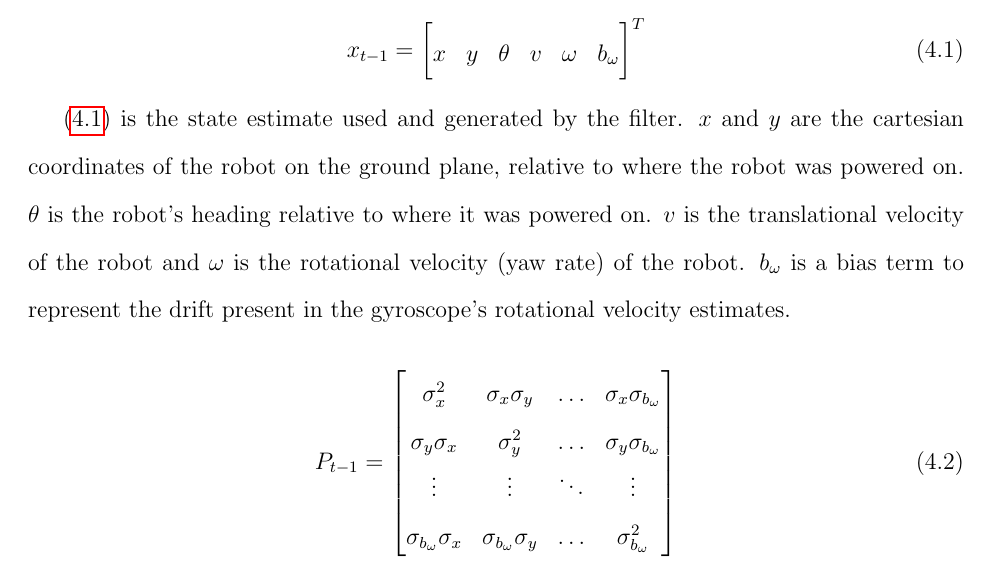
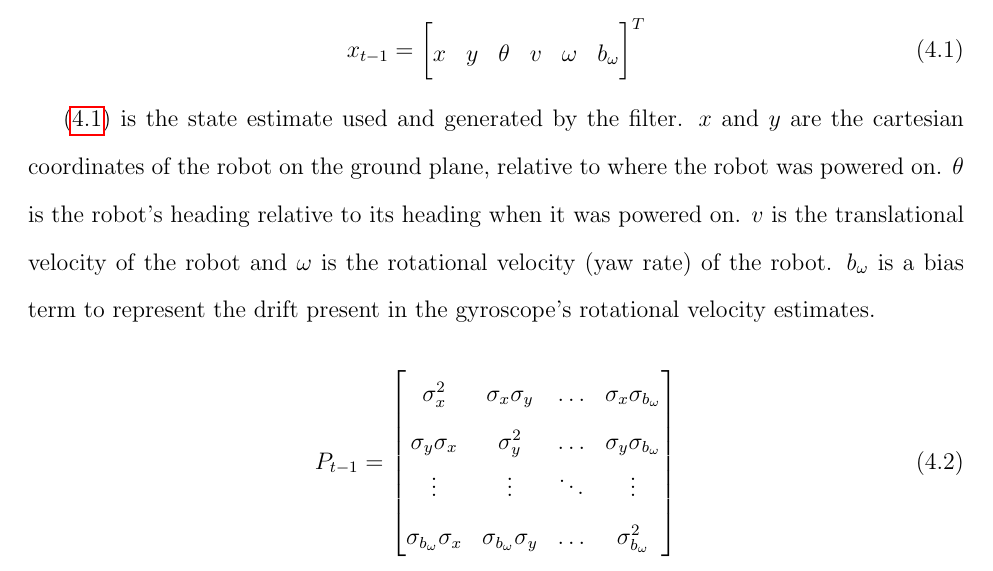
Before and after one commit to ericperko/cwru_ms_thesis, a LaTeX thesis (thesis/thesis.tex, which reads thesis/chapter2.tex): part of page 24 of 36, cut so that both start at the same text. Compiled offline with pdfLaTeX.

Commit message:
Slight fix to robot heading description

```diff
--- a/thesis/chapter2.tex
+++ b/thesis/chapter2.tex
@@ -53,7 +53,7 @@ The prediction step is run every filter update, whether there are new measuremen
 	\label{eq:harlie_ekf_state}
 \end{equation}
 
-\eqref{eq:harlie_ekf_state} is the state estimate used and generated by the filter. $x$ and $y$ are the cartesian coordinates of the robot on the ground plane, relative to where the robot was powered on. $\theta$ is the robot's heading relative to where it was powered on. $v$ is the translational velocity of the robot and $\omega$ is the rotational velocity (yaw rate) of the robot. $b_{\omega}$ is a bias term to represent the drift present in the gyroscope's rotational velocity estimates.
+\eqref{eq:harlie_ekf_state} is the state estimate used and generated by the filter. $x$ and $y$ are the cartesian coordinates of the robot on the ground plane, relative to where the robot was powered on. $\theta$ is the robot's heading relative to its heading when it was powered on. $v$ is the translational velocity of the robot and $\omega$ is the rotational velocity (yaw rate) of the robot. $b_{\omega}$ is a bias term to represent the drift present in the gyroscope's rotational velocity estimates.
 
 \begin{equation}
 	P_{t-1} =
```
